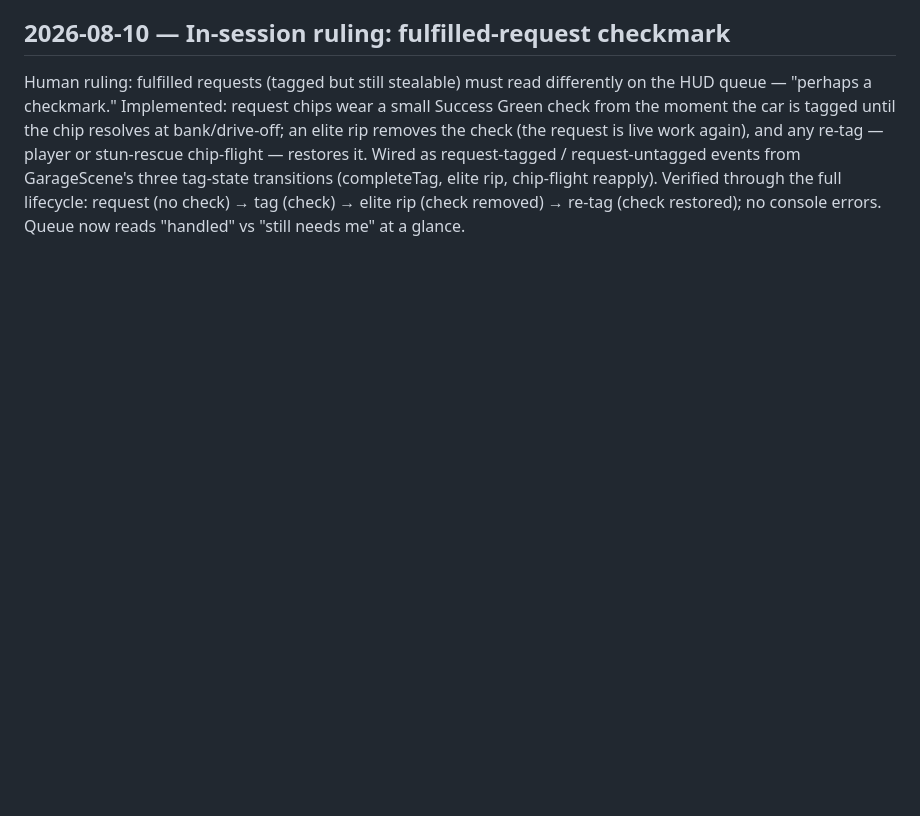
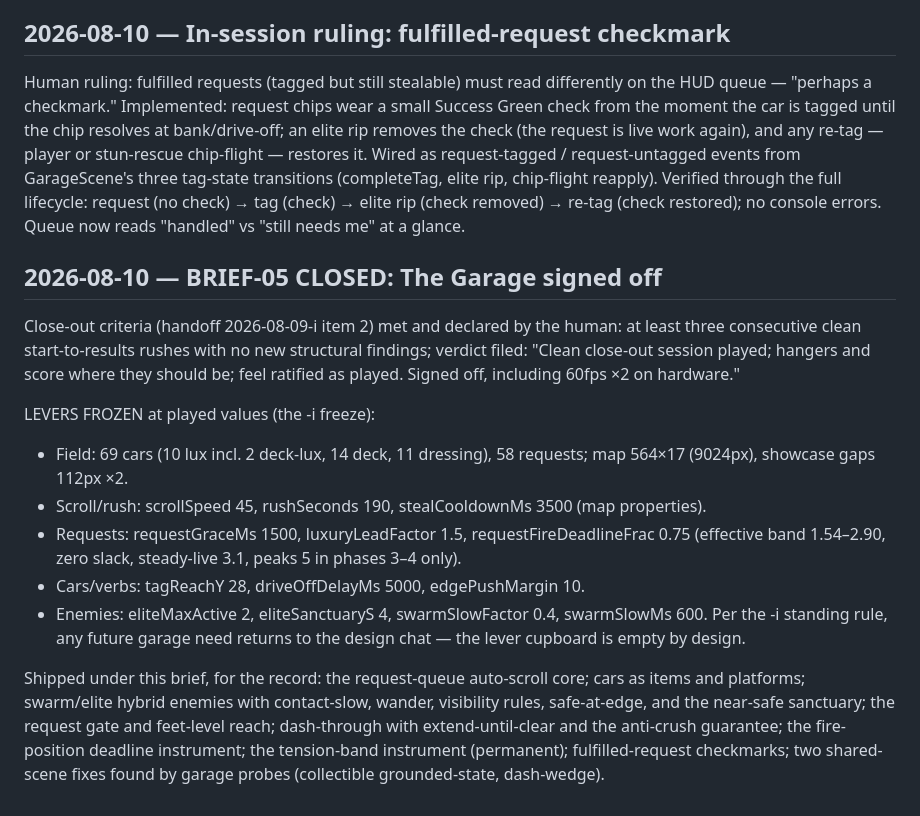
Before and after one commit to dstrus/chexys-big-day, a Markdown page: DECISIONS.md, the part around the change. GitHub-like rendering; blank space fills up the shorter version.

Commit message:
BRIEF-05 CLOSED: The Garage signed off, levers frozen at played values
Co-Authored-By: Claude Fable 5 <noreply@anthropic.com>

```diff
--- a/DECISIONS.md
+++ b/DECISIONS.md
@@ -2122,3 +2122,34 @@ Verified through the full lifecycle: request (no check) → tag
 (check) → elite rip (check removed) → re-tag (check restored); no
 console errors. Queue now reads "handled" vs "still needs me" at a
 glance.
+
+## 2026-08-10 — BRIEF-05 CLOSED: The Garage signed off
+
+Close-out criteria (handoff 2026-08-09-i item 2) met and declared by
+the human: at least three consecutive clean start-to-results rushes
+with no new structural findings; verdict filed: "Clean close-out
+session played; hangers and score where they should be; feel
+ratified as played. Signed off, including 60fps ×2 on hardware."
+
+LEVERS FROZEN at played values (the -i freeze):
+- Field: 69 cars (10 lux incl. 2 deck-lux, 14 deck, 11 dressing),
+  58 requests; map 564×17 (9024px), showcase gaps 112px ×2.
+- Scroll/rush: scrollSpeed 45, rushSeconds 190,
+  stealCooldownMs 3500 (map properties).
+- Requests: requestGraceMs 1500, luxuryLeadFactor 1.5,
+  requestFireDeadlineFrac 0.75 (effective band 1.54–2.90, zero
+  slack, steady-live 3.1, peaks 5 in phases 3–4 only).
+- Cars/verbs: tagReachY 28, driveOffDelayMs 5000, edgePushMargin 10.
+- Enemies: eliteMaxActive 2, eliteSanctuaryS 4, swarmSlowFactor 0.4,
+  swarmSlowMs 600.
+Per the -i standing rule, any future garage need returns to the
+design chat — the lever cupboard is empty by design.
+
+Shipped under this brief, for the record: the request-queue
+auto-scroll core; cars as items and platforms; swarm/elite hybrid
+enemies with contact-slow, wander, visibility rules, safe-at-edge,
+and the near-safe sanctuary; the request gate and feet-level reach;
+dash-through with extend-until-clear and the anti-crush guarantee;
+the fire-position deadline instrument; the tension-band instrument
+(permanent); fulfilled-request checkmarks; two shared-scene fixes
+found by garage probes (collectible grounded-state, dash-wedge).
```
